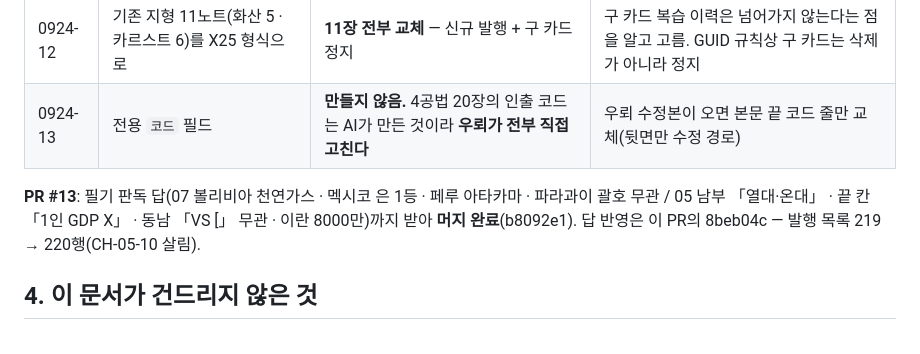
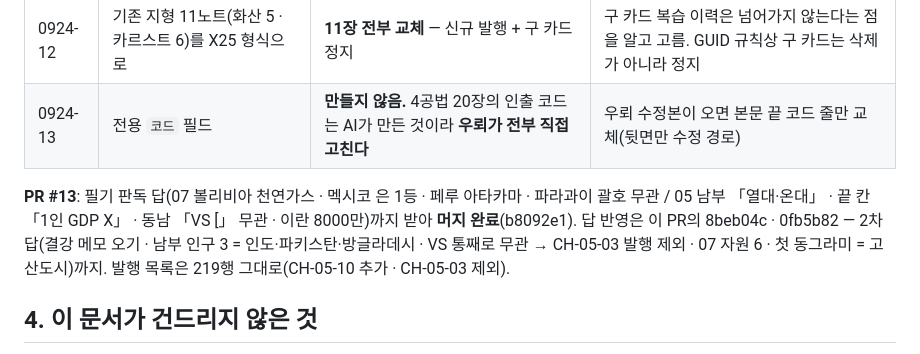
Before and after one commit to Vinjuay/exam-os-status, a Markdown page: docs/결정_0924.md, the part around the change. Drawn GitHub-style.

Commit message:
docs: 결정 0924 — 2차 판독 답 기록
Co-Authored-By: Claude Opus 5.5 <noreply@anthropic.com>
Claude-Session: https://claude.ai/code/session_01QiMqzP1J6XJBnStweom1y7

```diff
--- a/docs/결정_0924.md
+++ b/docs/결정_0924.md
@@ -38,7 +38,7 @@
 | 0924-12 | 기존 지형 11노트(화산 5 · 카르스트 6)를 X25 형식으로 | **11장 전부 교체** — 신규 발행 + 구 카드 정지 | 구 카드 복습 이력은 넘어가지 않는다는 점을 알고 고름. GUID 규칙상 구 카드는 삭제가 아니라 정지 |
 | 0924-13 | 전용 `코드` 필드 | **만들지 않음.** 4공법 20장의 인출 코드는 AI가 만든 것이라 **우뢰가 전부 직접 고친다** | 우뢰 수정본이 오면 본문 끝 코드 줄만 교체(뒷면만 수정 경로) |
 
-**PR #13**: 필기 판독 답(07 볼리비아 천연가스 · 멕시코 은 1등 · 페루 아타카마 · 파라과이 괄호 무관 / 05 남부 「열대·온대」 · 끝 칸 「1인 GDP X」 · 동남 「VS [」 무관 · 이란 8000만)까지 받아 **머지 완료**(b8092e1). 답 반영은 이 PR의 8beb04c — 발행 목록 219 → 220행(CH-05-10 살림).
+**PR #13**: 필기 판독 답(07 볼리비아 천연가스 · 멕시코 은 1등 · 페루 아타카마 · 파라과이 괄호 무관 / 05 남부 「열대·온대」 · 끝 칸 「1인 GDP X」 · 동남 「VS [」 무관 · 이란 8000만)까지 받아 **머지 완료**(b8092e1). 답 반영은 이 PR의 8beb04c · 0fb5b82 — 2차 답(결강 메모 오기 · 남부 인구 3 = 인도·파키스탄·방글라데시 · VS 통째로 무관 → CH-05-03 발행 제외 · 07 자원 6 · 첫 동그라미 = 고산도시)까지. 발행 목록은 219행 그대로(CH-05-10 추가 · CH-05-03 제외).
 
 ## 4. 이 문서가 건드리지 않은 것
 
```
